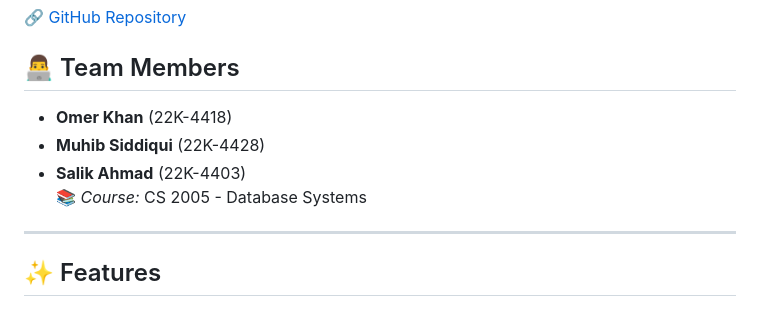
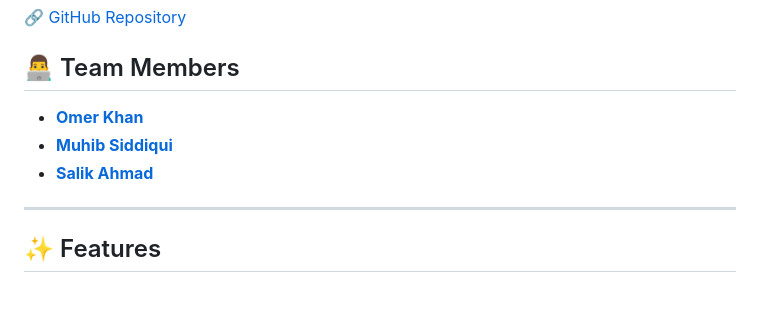
Before and after one commit to OmerKhan24/car_showroom, a Markdown page: README.md, the part around the change printed below. Drawn GitHub-style.

```diff
--- a/README.md
+++ b/README.md
@@ -6,10 +6,10 @@ A **web-based** Car Showroom Management System designed to streamline vehicle li
 🔗 [GitHub Repository](https://github.com/OmerKhan24/car_showroom)
 
 ## 👨‍💻 Team Members
-- **Omer Khan** (22K-4418)
-- **Muhib Siddiqui** (22K-4428)
-- **Salik Ahmad** (22K-4403)
-📚 *Course:* CS 2005 - Database Systems
+- [**Omer Khan**](github.com/OmerKhan24)
+- [**Muhib Siddiqui**](https://github.com/muhibsiddiqui)
+- [**Salik Ahmad**](https://github.com/saliksalik)
+
 
 ---
 
```
Also changed, not shown: other parts of README.md (+5 -5 lines).
